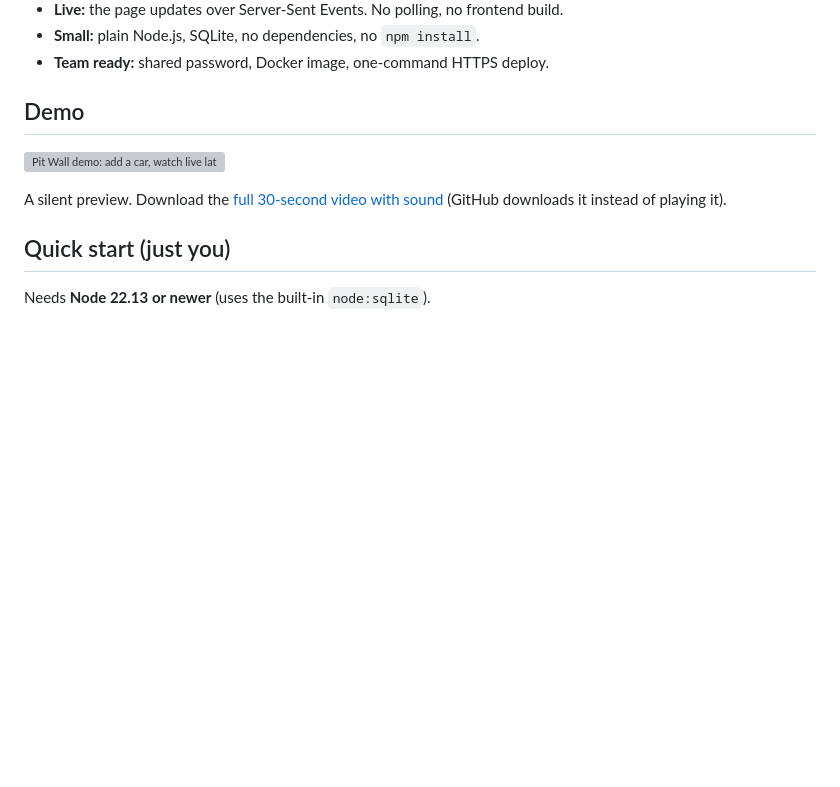
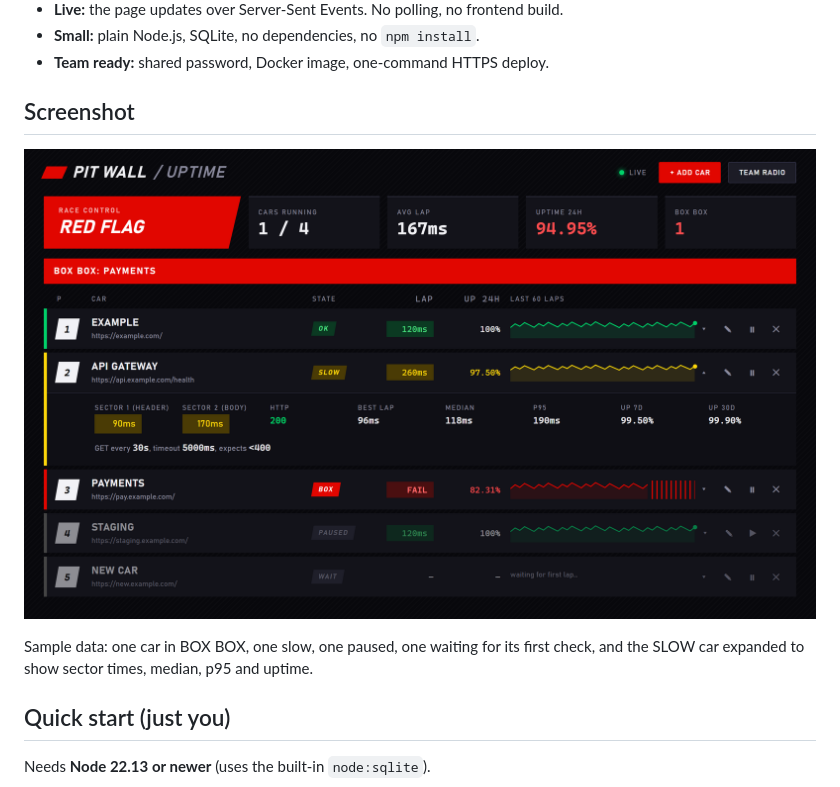
Before and after one commit to ShreyashM17/pit-wall, a Markdown page: README.md, the part around the change. Drawn GitHub-style; pictures changed too: docs/screenshot.png (added); blank space fills up the shorter version; grey boxes are pictures that could not be loaded.

Commit message:
README: replace the demo video with a screenshot
Add docs/screenshot.png (real UI rendered against sample data showing
every state) and drop docs/demo.mp4 and docs/demo.gif.

Co-Authored-By: Claude Sonnet 5.5 <noreply@anthropic.com>

```diff
--- a/README.md
+++ b/README.md
@@ -8,11 +8,11 @@ A self-hosted uptime monitor dressed as an F1 pit-wall screen. Add URLs, watch l
 - **Small:** plain Node.js, SQLite, no dependencies, no `npm install`.
 - **Team ready:** shared password, Docker image, one-command HTTPS deploy.
 
-## Demo
+## Screenshot
 
-![Pit Wall demo: add a car, watch live latency, get a Slack, Discord or webhook alert on BOX BOX](docs/demo.gif)
+![Pit Wall: race flag, summary tiles, a Box Box banner, and the timing grid with one expanded car](docs/screenshot.png)
 
-A silent preview. Download the [full 30-second video with sound](docs/demo.mp4) (GitHub downloads it instead of playing it).
+Sample data: one car in BOX BOX, one slow, one paused, one waiting for its first check, and the SLOW car expanded to show sector times, median, p95 and uptime.
 
 ## Quick start (just you)
 
```
Also changed, not shown: 2 other files.
